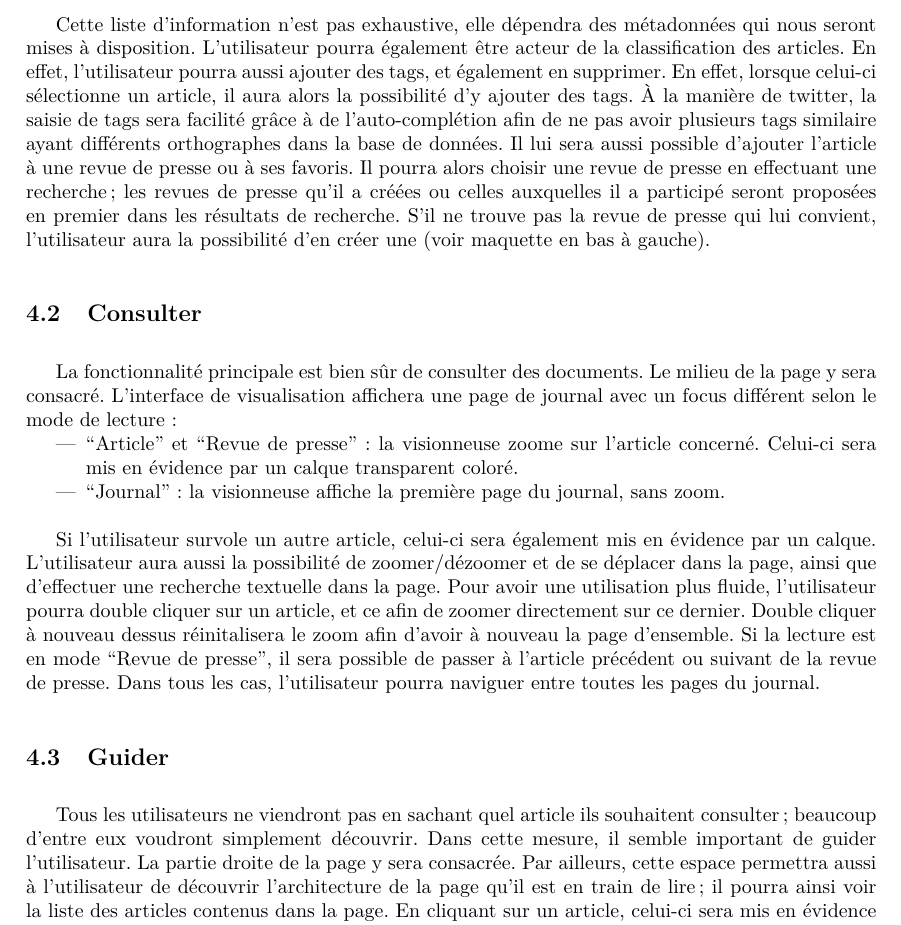
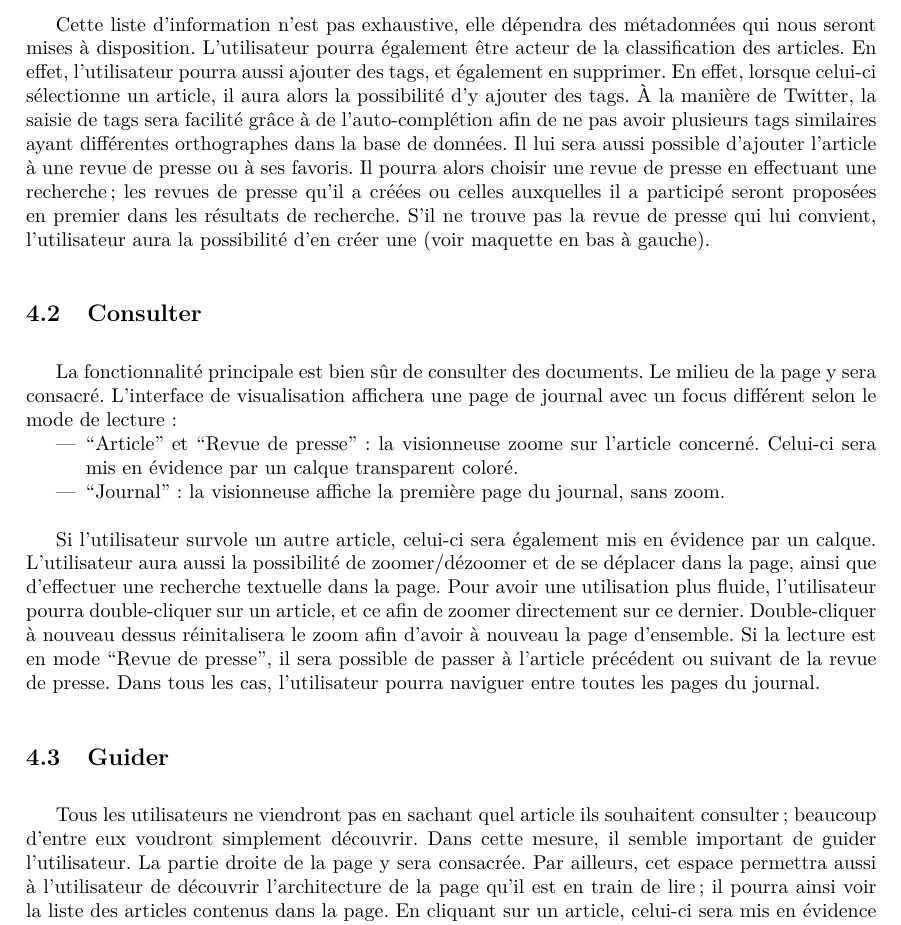
Before and after one commit to Romcol/Gutemberg-rapports, a LaTeX document (report/2_spec/main.tex, which reads report/2_spec/include/consultation.tex): part of page 11 of 22, cut so that both start at the same text. Compiled offline with pdfLaTeX.

Commit message:
correction fautes consultation de documents

```diff
--- a/report/2_spec/include/consultation.tex
+++ b/report/2_spec/include/consultation.tex
@@ -29,7 +29,7 @@ On y trouvera des informations concernant :
 \bigskip
 \par
 	Cette liste d’information n’est pas exhaustive, elle dépendra des métadonnées qui nous seront mises à disposition.
-	L’utilisateur pourra également être acteur de la classification des articles. En effet, l'utilisateur pourra aussi ajouter des tags, et également en supprimer. En effet, lorsque celui-ci sélectionne un article, il aura alors la possibilité d'y ajouter des tags. À la manière de twitter, la saisie de tags sera facilité grâce à de l'auto-complétion afin de ne pas avoir plusieurs tags similaire ayant différents orthographes dans la base de données. Il lui sera aussi possible d’ajouter l’article à une revue de presse ou à ses favoris. Il pourra alors choisir une revue de presse en effectuant une recherche ; les revues de presse qu’il a créées ou celles auxquelles il a participé seront proposées en premier dans les résultats de recherche. S’il ne trouve pas la revue de presse qui lui convient, l’utilisateur aura la possibilité d’en créer une (voir maquette en bas à gauche).
+	L’utilisateur pourra également être acteur de la classification des articles. En effet, l'utilisateur pourra aussi ajouter des tags, et également en supprimer. En effet, lorsque celui-ci sélectionne un article, il aura alors la possibilité d'y ajouter des tags. À la manière de Twitter, la saisie de tags sera facilité grâce à de l'auto-complétion afin de ne pas avoir plusieurs tags similaires ayant différentes orthographes dans la base de données. Il lui sera aussi possible d’ajouter l’article à une revue de presse ou à ses favoris. Il pourra alors choisir une revue de presse en effectuant une recherche ; les revues de presse qu’il a créées ou celles auxquelles il a participé seront proposées en premier dans les résultats de recherche. S’il ne trouve pas la revue de presse qui lui convient, l’utilisateur aura la possibilité d’en créer une (voir maquette en bas à gauche).
 
 \subsection{Consulter}
 \label{sec:consultation_consulter}
@@ -42,12 +42,12 @@ L’interface de visualisation affichera une page de journal avec un focus diff
 \bigskip
 \par
 Si l’utilisateur survole un autre article, celui-ci sera également mis en évidence par un calque.
-	L’utilisateur aura aussi la possibilité de zoomer/dézoomer et de se déplacer dans la page, ainsi que d’effectuer une recherche textuelle dans la page. Pour avoir une utilisation plus fluide, l'utilisateur pourra double cliquer sur un article, et ce afin de zoomer directement sur ce dernier. Double cliquer à nouveau dessus réinitalisera le zoom afin d'avoir à nouveau la page d'ensemble. Si la lecture est en mode “Revue de presse”, il sera possible de passer à l’article précédent ou suivant de la revue de presse. Dans tous les cas, l'utilisateur pourra naviguer entre toutes les pages du journal.
+	L’utilisateur aura aussi la possibilité de zoomer/dézoomer et de se déplacer dans la page, ainsi que d’effectuer une recherche textuelle dans la page. Pour avoir une utilisation plus fluide, l'utilisateur pourra double-cliquer sur un article, et ce afin de zoomer directement sur ce dernier. Double-cliquer à nouveau dessus réinitalisera le zoom afin d'avoir à nouveau la page d'ensemble. Si la lecture est en mode “Revue de presse”, il sera possible de passer à l’article précédent ou suivant de la revue de presse. Dans tous les cas, l'utilisateur pourra naviguer entre toutes les pages du journal.
 
 \subsection{Guider}
 \label{sec:consultation_guider}
 
-	Tous les utilisateurs ne viendront pas en sachant quel article ils souhaitent consulter; beaucoup d’entre eux voudront simplement découvrir. Dans cette mesure, il semble important de guider l’utilisateur. La partie droite de la page y sera consacrée. Par ailleurs, cette espace permettra aussi à l'utilisateur de découvrir l'architecture de la page qu'il est en train de lire; il pourra ainsi voir la liste des articles contenus dans la page. En cliquant sur un article, celui-ci sera mis en évidence sur la page grâce à un calque transparent coloré.
+	Tous les utilisateurs ne viendront pas en sachant quel article ils souhaitent consulter; beaucoup d’entre eux voudront simplement découvrir. Dans cette mesure, il semble important de guider l’utilisateur. La partie droite de la page y sera consacrée. Par ailleurs, cet espace permettra aussi à l'utilisateur de découvrir l'architecture de la page qu'il est en train de lire; il pourra ainsi voir la liste des articles contenus dans la page. En cliquant sur un article, celui-ci sera mis en évidence sur la page grâce à un calque transparent coloré.
 
 	Trois fonctionnalités participeront à ce guidage :
 \begin{itemize}
```
